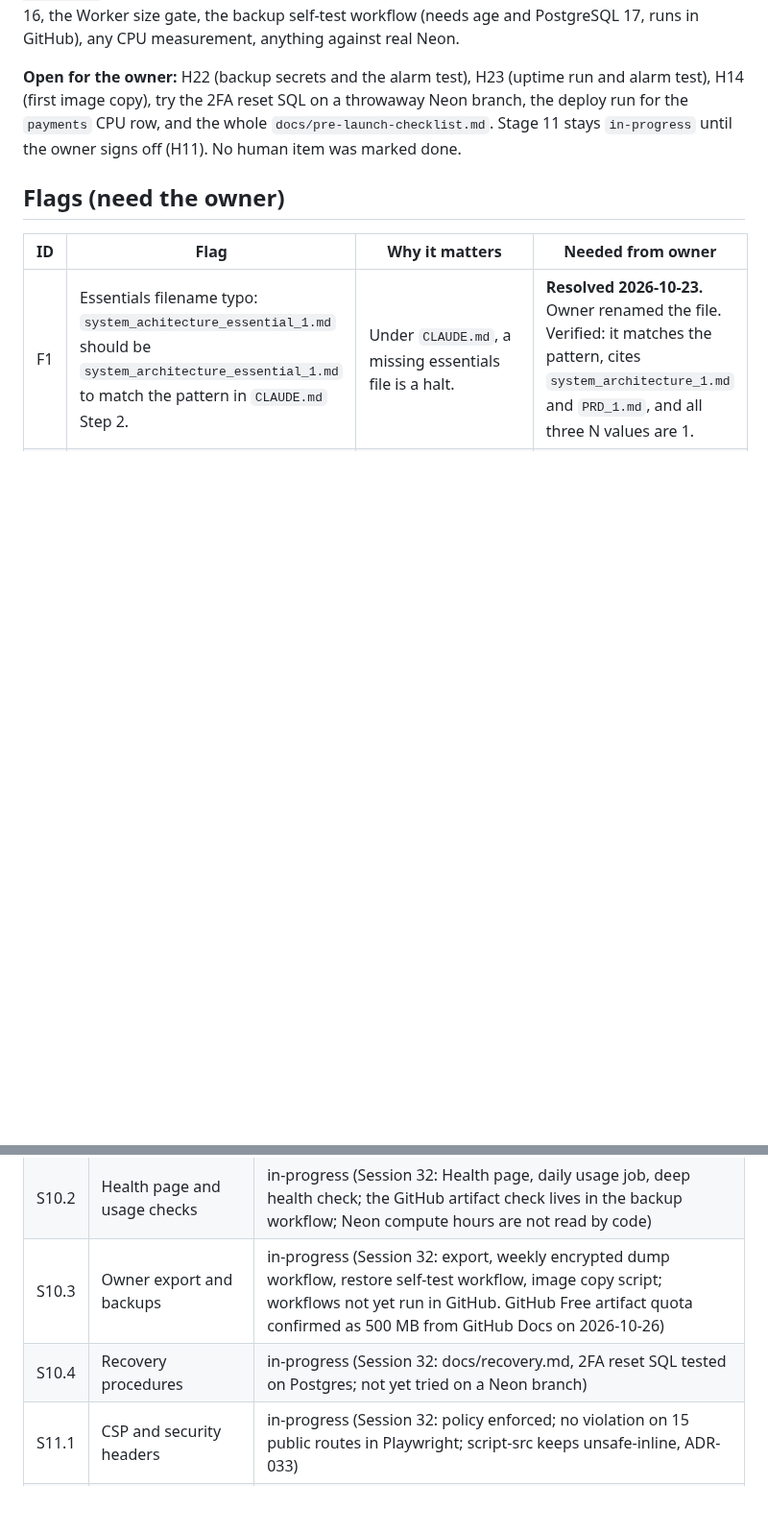
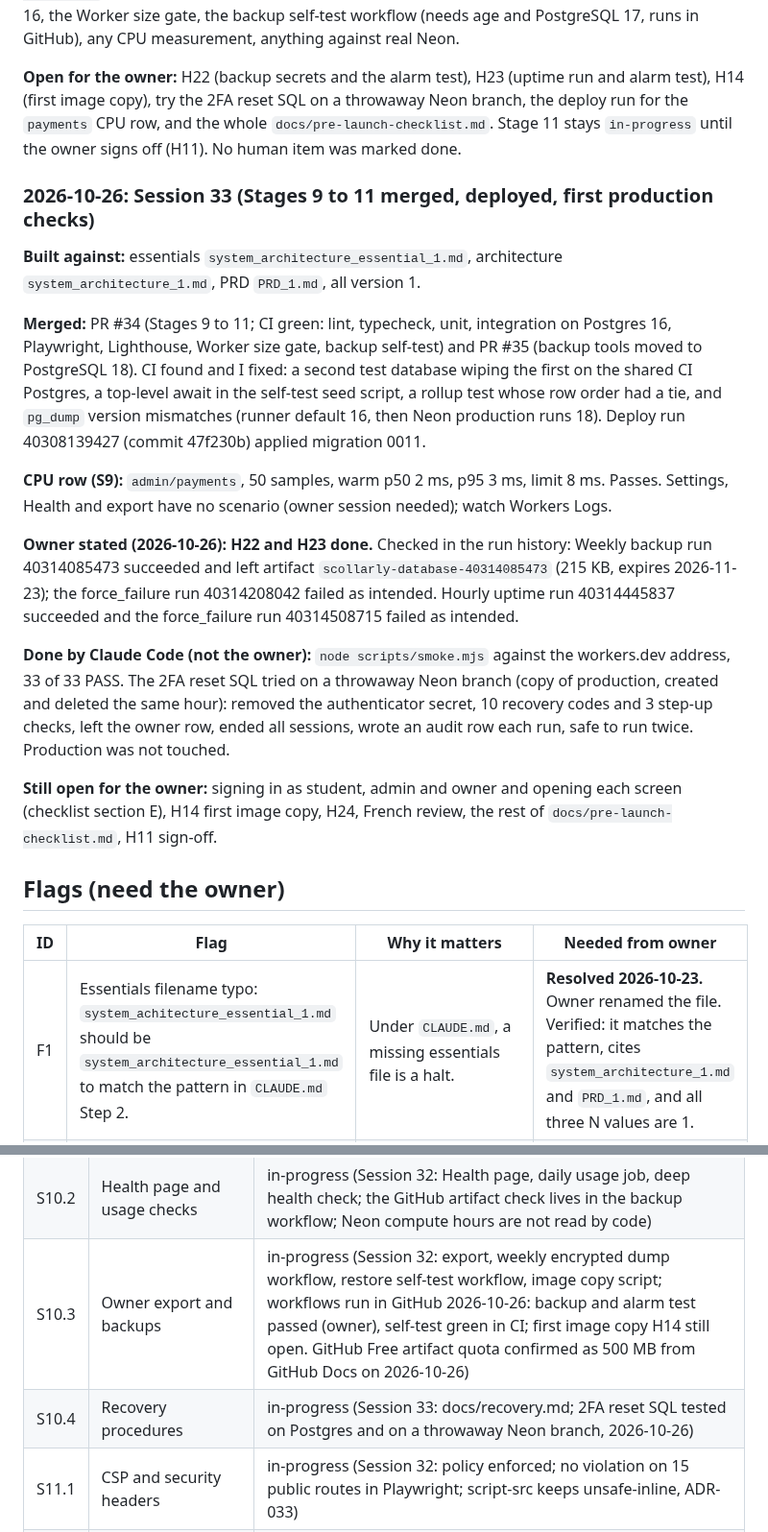
Before and after one commit to DivineGima/scollarly, a Markdown page: tracker/tracker_1.md, 2 parts joined by grey strips. Shown at 96% size. Drawn GitHub-style; blank space fills up the shorter version.

Commit message:
docs: tracker Session 33, Stages 9 to 11 merged and deployed, first production checks recorded
Co-Authored-By: Claude Sonnet 5.5 <noreply@anthropic.com>

```diff
--- a/tracker/tracker_1.md
+++ b/tracker/tracker_1.md
@@ -682,6 +682,20 @@ The one 9 ms request is a single worst case; the gate is the p95. The content an
 
 **Open for the owner:** H22 (backup secrets and the alarm test), H23 (uptime run and alarm test), H14 (first image copy), try the 2FA reset SQL on a throwaway Neon branch, the deploy run for the `payments` CPU row, and the whole `docs/pre-launch-checklist.md`. Stage 11 stays `in-progress` until the owner signs off (H11). No human item was marked done.
 
+### 2026-10-26: Session 33 (Stages 9 to 11 merged, deployed, first production checks)
+
+**Built against:** essentials `system_architecture_essential_1.md`, architecture `system_architecture_1.md`, PRD `PRD_1.md`, all version 1.
+
+**Merged:** PR #34 (Stages 9 to 11; CI green: lint, typecheck, unit, integration on Postgres 16, Playwright, Lighthouse, Worker size gate, backup self-test) and PR #35 (backup tools moved to PostgreSQL 18). CI found and I fixed: a second test database wiping the first on the shared CI Postgres, a top-level await in the self-test seed script, a rollup test whose row order had a tie, and `pg_dump` version mismatches (runner default 16, then Neon production runs 18). Deploy run 40308139427 (commit 47f230b) applied migration 0011.
+
+**CPU row (S9):** `admin/payments`, 50 samples, warm p50 2 ms, p95 3 ms, limit 8 ms. Passes. Settings, Health and export have no scenario (owner session needed); watch Workers Logs.
+
+**Owner stated (2026-10-26): H22 and H23 done.** Checked in the run history: Weekly backup run 40314085473 succeeded and left artifact `scollarly-database-40314085473` (215 KB, expires 2026-11-23); the force_failure run 40314208042 failed as intended. Hourly uptime run 40314445837 succeeded and the force_failure run 40314508715 failed as intended.
+
+**Done by Claude Code (not the owner):** `node scripts/smoke.mjs` against the workers.dev address, 33 of 33 PASS. The 2FA reset SQL tried on a throwaway Neon branch (copy of production, created and deleted the same hour): removed the authenticator secret, 10 recovery codes and 3 step-up checks, left the owner row, ended all sessions, wrote an audit row each run, safe to run twice. Production was not touched.
+
+**Still open for the owner:** signing in as student, admin and owner and opening each screen (checklist section E), H14 first image copy, H24, French review, the rest of `docs/pre-launch-checklist.md`, H11 sign-off.
+
 ## Flags (need the owner)
 
 | ID | Flag | Why it matters | Needed from owner |
@@ -791,8 +805,8 @@ Update the status column (`in-progress` or `complete`) at the end of each stage.
 | S9.4 | All-admin performance page | in-progress (Session 32: owner only; tests pass locally) |
 | S10.1 | Settings page | in-progress (Session 32: owner, 2FA check, limits, public site refresh; tests pass locally) |
 | S10.2 | Health page and usage checks | in-progress (Session 32: Health page, daily usage job, deep health check; the GitHub artifact check lives in the backup workflow; Neon compute hours are not read by code) |
-| S10.3 | Owner export and backups | in-progress (Session 32: export, weekly encrypted dump workflow, restore self-test workflow, image copy script; workflows not yet run in GitHub. GitHub Free artifact quota confirmed as 500 MB from GitHub Docs on 2026-10-26) |
-| S10.4 | Recovery procedures | in-progress (Session 32: docs/recovery.md, 2FA reset SQL tested on Postgres; not yet tried on a Neon branch) |
+| S10.3 | Owner export and backups | in-progress (Session 32: export, weekly encrypted dump workflow, restore self-test workflow, image copy script; workflows run in GitHub 2026-10-26: backup and alarm test passed (owner), self-test green in CI; first image copy H14 still open. GitHub Free artifact quota confirmed as 500 MB from GitHub Docs on 2026-10-26) |
+| S10.4 | Recovery procedures | in-progress (Session 33: docs/recovery.md; 2FA reset SQL tested on Postgres and on a throwaway Neon branch, 2026-10-26) |
 | S11.1 | CSP and security headers | in-progress (Session 32: policy enforced; no violation on 15 public routes in Playwright; script-src keeps unsafe-inline, ADR-033) |
 | S11.2 | Complete Playwright suite | in-progress (Session 32: tests/unit/flow-coverage.test.ts maps every flow of architecture section 16 to a spec; full suite 209 passed locally) |
 | S11.3 | Accessibility and Lighthouse | in-progress (Session 32: axe, 375 px and reduced motion tests exist for public and new admin screens; Lighthouse runs in CI) |
```
Also changed, not shown: other parts of tracker/tracker_1.md (+3 -3 lines).
